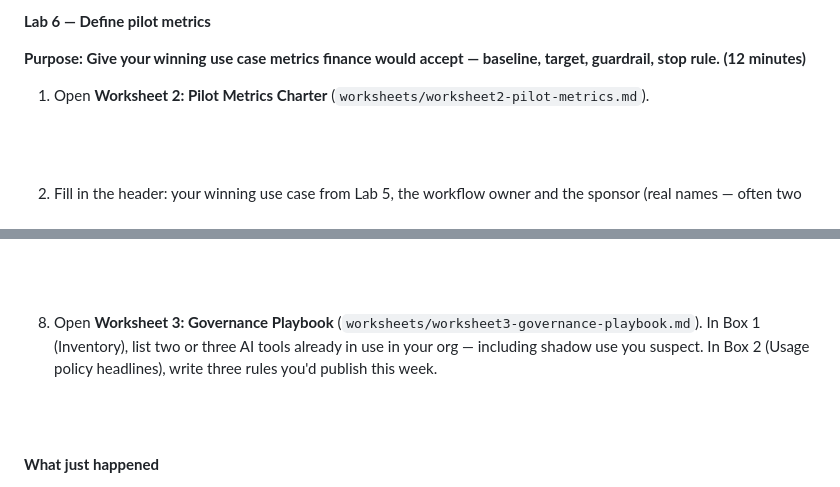
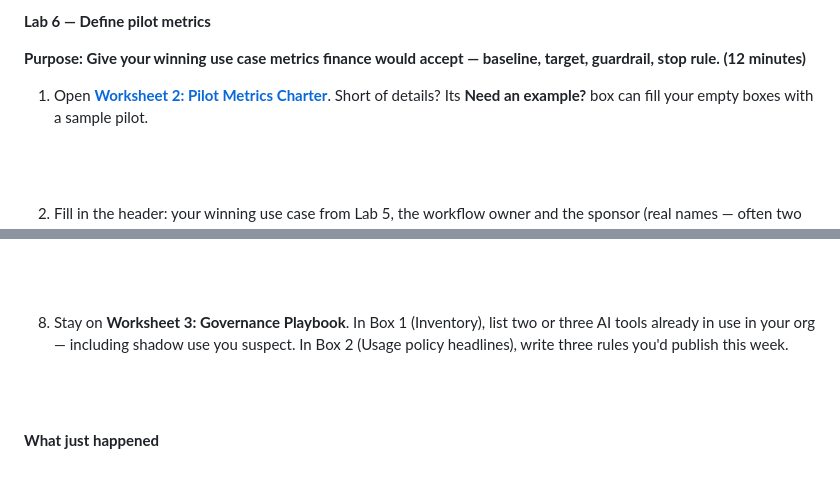
Before and after one commit to skillrepos/tlsaccel, a Markdown page: labs.md, 2 parts joined by grey strips. Rendered like a GitHub page.

```diff
--- a/labs.md
+++ b/labs.md
@@ -458,7 +466,7 @@ The screenshot uses a sample use case ("triage inbound support tickets"); yours
 
 **Purpose: Give your winning use case metrics finance would accept — baseline, target, guardrail, stop rule. (12 minutes)**
 
-1. Open **Worksheet 2: Pilot Metrics Charter** (`worksheets/worksheet2-pilot-metrics.md`).
+1. Open **[Worksheet 2: Pilot Metrics Charter](https://skillrepos.github.io/tlsaccel/#ws2)**. Short of details? Its **Need an example?** box can fill your empty boxes with a sample pilot.
 
 <br><br>
 
@@ -579,7 +587,7 @@ changes that matter most for a safe 90-day pilot, one line each.
 
 <br><br>
 
-8. Open **Worksheet 3: Governance Playbook** (`worksheets/worksheet3-governance-playbook.md`). In Box 1 (Inventory), list two or three AI tools already in use in your org — including shadow use you suspect. In Box 2 (Usage policy headlines), write three rules you'd publish this week.
+8. Stay on **Worksheet 3: Governance Playbook**. In Box 1 (Inventory), list two or three AI tools already in use in your org — including shadow use you suspect. In Box 2 (Usage policy headlines), write three rules you'd publish this week.
 
 <br><br>
 
```
Also changed, not shown: other parts of labs.md (+17 -9 lines), README.md (+3 -2 lines), worksheets/worksheet1-use-case-scorecard.md (+8 -10 lines), agent-lab-qr.png (added), 2 other files.
